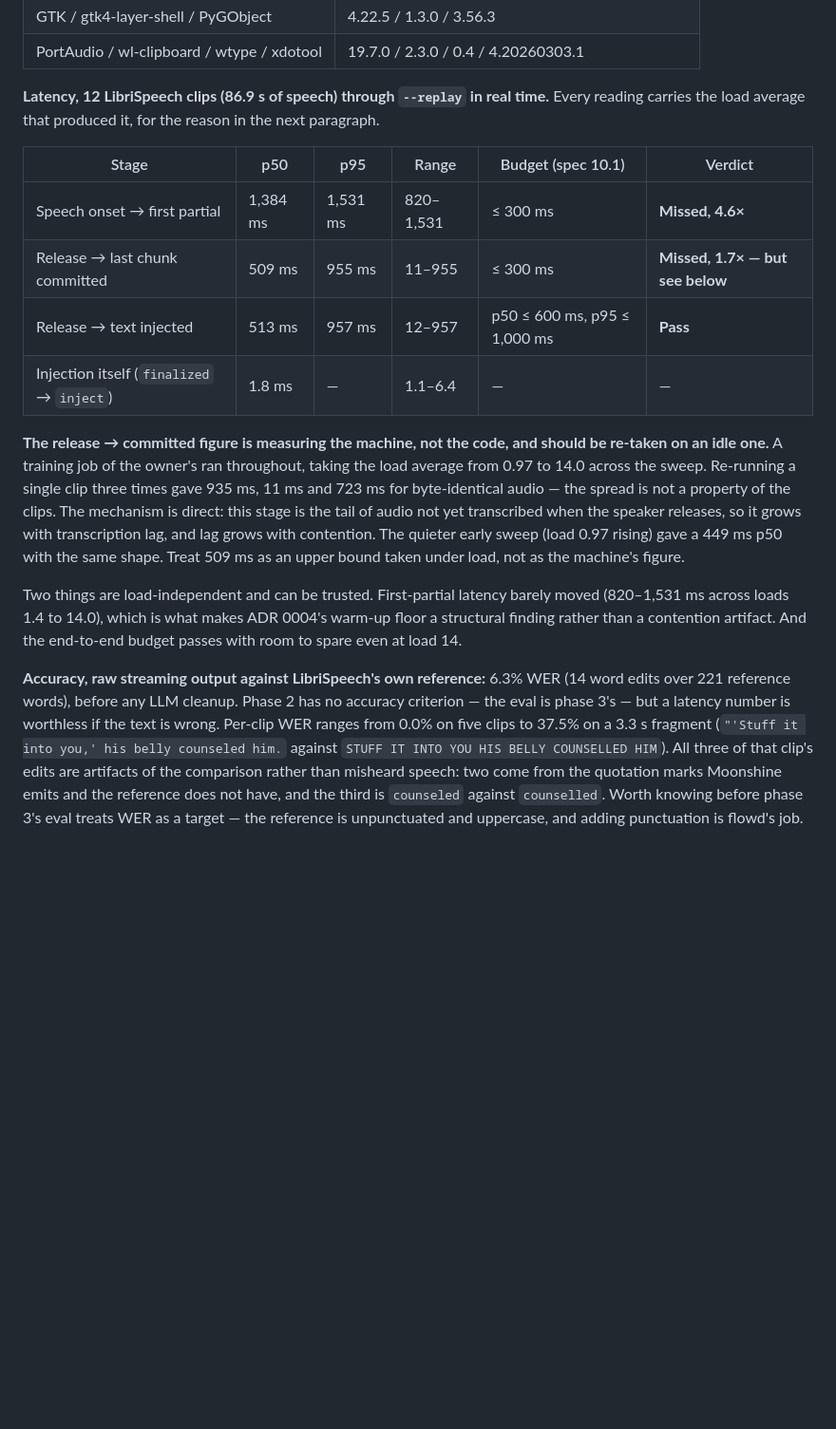
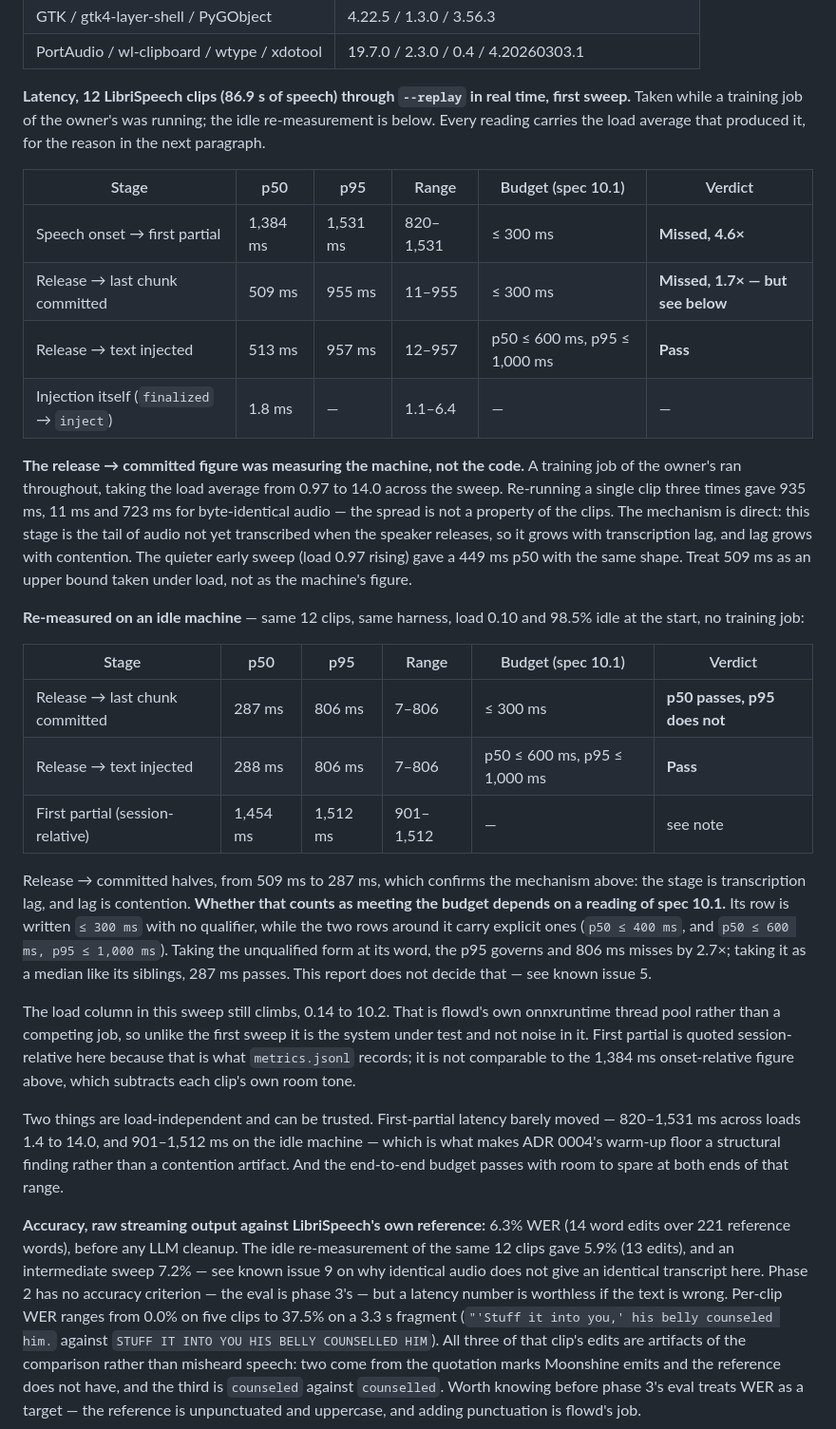
Before and after one commit to harshitsaini17/flowd, a Markdown page: docs/reports/phase-2.md, the part around one of its changes. Shown at 95% size. GitHub-like rendering; blank space fills up the shorter version.

```diff
--- a/docs/reports/phase-2.md
+++ b/docs/reports/phase-2.md
@@ -66,8 +67,9 @@ Arch Linux, Hyprland on Wayland, `/dev/nvme0n1p8` at 93% full.
 | PortAudio / wl-clipboard / wtype / xdotool | 19.7.0 / 2.3.0 / 0.4 / 4.20260303.1 |
 
 **Latency, 12 LibriSpeech clips (86.9 s of speech) through `--replay` in real
-time.** Every reading carries the load average that produced it, for the reason
-in the next paragraph.
+time, first sweep.** Taken while a training job of the owner's was running; the
+idle re-measurement is below. Every reading carries the load average that
+produced it, for the reason in the next paragraph.
 
 | Stage | p50 | p95 | Range | Budget (spec 10.1) | Verdict |
 |---|---|---|---|---|---|
@@ -76,9 +78,9 @@ in the next paragraph.
 | Release → text injected | 513 ms | 957 ms | 12–957 | p50 ≤ 600 ms, p95 ≤ 1,000 ms | **Pass** |
 | Injection itself (`finalized` → `inject`) | 1.8 ms | — | 1.1–6.4 | — | — |
 
-**The release → committed figure is measuring the machine, not the code, and
-should be re-taken on an idle one.** A training job of the owner's ran throughout,
-taking the load average from 0.97 to 14.0 across the sweep. Re-running a single
+**The release → committed figure was measuring the machine, not the code.** A
+training job of the owner's ran throughout, taking the load average from 0.97 to
+14.0 across the sweep. Re-running a single
 clip three times gave 935 ms, 11 ms and 723 ms for byte-identical audio — the
 spread is not a property of the clips. The mechanism is direct: this stage is the
 tail of audio not yet transcribed when the speaker releases, so it grows with
@@ -86,14 +88,43 @@ transcription lag, and lag grows with contention. The quieter early sweep
 (load 0.97 rising) gave a 449 ms p50 with the same shape. Treat 509 ms as an
 upper bound taken under load, not as the machine's figure.
 
+**Re-measured on an idle machine** — same 12 clips, same harness, load 0.10 and
+98.5% idle at the start, no training job:
+
+| Stage | p50 | p95 | Range | Budget (spec 10.1) | Verdict |
+|---|---|---|---|---|---|
+| Release → last chunk committed | 287 ms | 806 ms | 7–806 | ≤ 300 ms | **p50 passes, p95 does not** |
+| Release → text injected | 288 ms | 806 ms | 7–806 | p50 ≤ 600 ms, p95 ≤ 1,000 ms | **Pass** |
+| First partial (session-relative) | 1,454 ms | 1,512 ms | 901–1,512 | — | see note |
+
+Release → committed halves, from 509 ms to 287 ms, which confirms the mechanism
+above: the stage is transcription lag, and lag is contention. **Whether that
+counts as meeting the budget depends on a reading of spec 10.1.** Its row is
+written `≤ 300 ms` with no qualifier, while the two rows around it carry
+explicit ones (`p50 ≤ 400 ms`, and `p50 ≤ 600 ms, p95 ≤ 1,000 ms`). Taking the
+unqualified form at its word, the p95 governs and 806 ms misses by 2.7×; taking
+it as a median like its siblings, 287 ms passes. This report does not decide
+that — see known issue 5.
+
+The load column in this sweep still climbs, 0.14 to 10.2. That is flowd's own
+onnxruntime thread pool rather than a competing job, so unlike the first sweep
+it is the system under test and not noise in it. First partial is quoted
+session-relative here because that is what `metrics.jsonl` records; it is not
+comparable to the 1,384 ms onset-relative figure above, which subtracts each
+clip's own room tone.
+
 Two things are load-independent and can be trusted. First-partial latency barely
-moved (820–1,531 ms across loads 1.4 to 14.0), which is what makes ADR 0004's
-warm-up floor a structural finding rather than a contention artifact. And the
-end-to-end budget passes with room to spare even at load 14.
+moved — 820–1,531 ms across loads 1.4 to 14.0, and 901–1,512 ms on the idle
+machine — which is what makes ADR 0004's warm-up floor a structural finding
+rather than a contention artifact. And the end-to-end budget passes with room to
+spare at both ends of that range.
 
 **Accuracy, raw streaming output against LibriSpeech's own reference:** 6.3% WER
-(14 word edits over 221 reference words), before any LLM cleanup. Phase 2 has no
-accuracy criterion — the eval is phase 3's — but a latency number is worthless if
+(14 word edits over 221 reference words), before any LLM cleanup. The idle
+re-measurement of the same 12 clips gave 5.9% (13 edits), and an intermediate
+sweep 7.2% — see known issue 9 on why identical audio does not give an identical
+transcript here. Phase 2 has no accuracy criterion — the eval is phase 3's — but
+a latency number is worthless if
 the text is wrong. Per-clip WER ranges from 0.0% on five clips to 37.5% on a
 3.3 s fragment (`"'Stuff it into you,' his belly counseled him.` against
 `STUFF IT INTO YOU HIS BELLY COUNSELLED HIM`). All three of that clip's edits are
```
Also changed, not shown: other parts of docs/reports/phase-2.md (+54 -6 lines).
